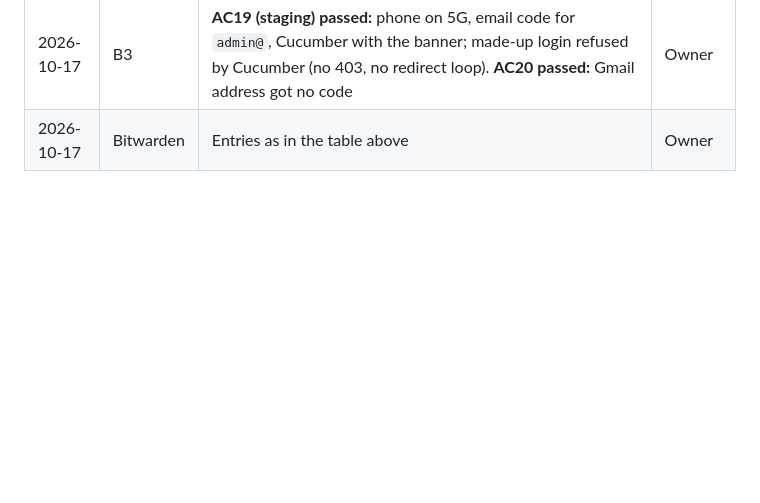
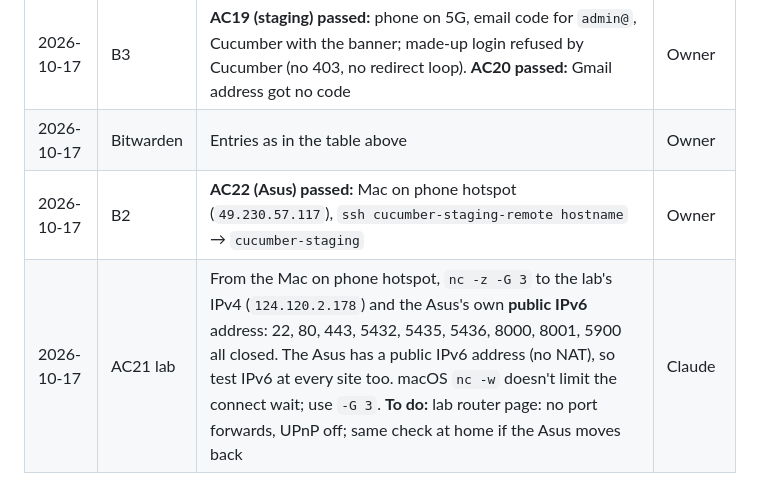
Before and after one commit to jadedh385/cucumber, a Markdown page: docs/runbooks/cloudflare-access.md, the part around the change. GitHub-like rendering; blank space fills up the shorter version.

Commit message:
docs: AC21 (lab, IPv4 and IPv6) and AC22 (Asus) passed
Co-Authored-By: Claude Opus 5.5 <noreply@anthropic.com>

```diff
--- a/docs/runbooks/cloudflare-access.md
+++ b/docs/runbooks/cloudflare-access.md
@@ -181,3 +181,5 @@ Production gets the same set at step 6.
 | 2026-10-17 | B2 | `ssh cucumber-staging-remote hostname` → `cucumber-staging`, arriving from `127.0.0.1` (tunnel). Repeat with the Mac on phone data for AC22 | Owner, Claude |
 | 2026-10-17 | B3 | **AC19 (staging) passed:** phone on 5G, email code for `admin@`, Cucumber with the banner; made-up login refused by Cucumber (no 403, no redirect loop). **AC20 passed:** Gmail address got no code | Owner |
 | 2026-10-17 | Bitwarden | Entries as in the table above | Owner |
+| 2026-10-17 | B2 | **AC22 (Asus) passed:** Mac on phone hotspot (`49.230.57.117`), `ssh cucumber-staging-remote hostname` → `cucumber-staging` | Owner |
+| 2026-10-17 | AC21 lab | From the Mac on phone hotspot, `nc -z -G 3` to the lab's IPv4 (`124.120.2.178`) and the Asus's own **public IPv6** address: 22, 80, 443, 5432, 5435, 5436, 8000, 8001, 5900 all closed. The Asus has a public IPv6 address (no NAT), so test IPv6 at every site too. macOS `nc -w` doesn't limit the connect wait; use `-G 3`. **To do:** lab router page: no port forwards, UPnP off; same check at home if the Asus moves back | Claude |
```
Also changed, not shown: 1 other file.
